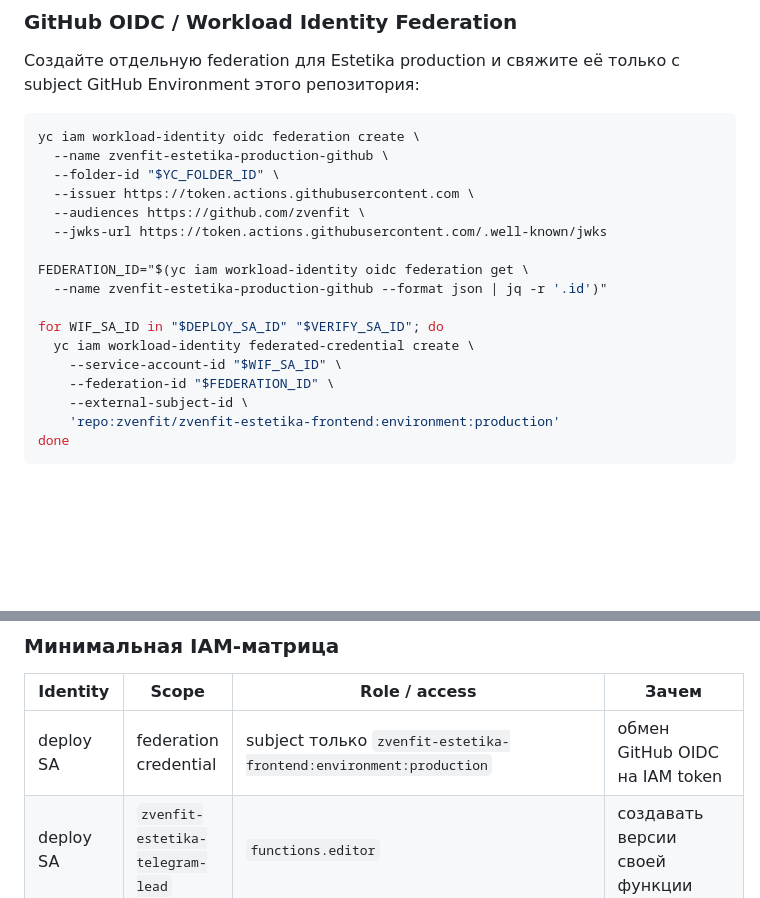
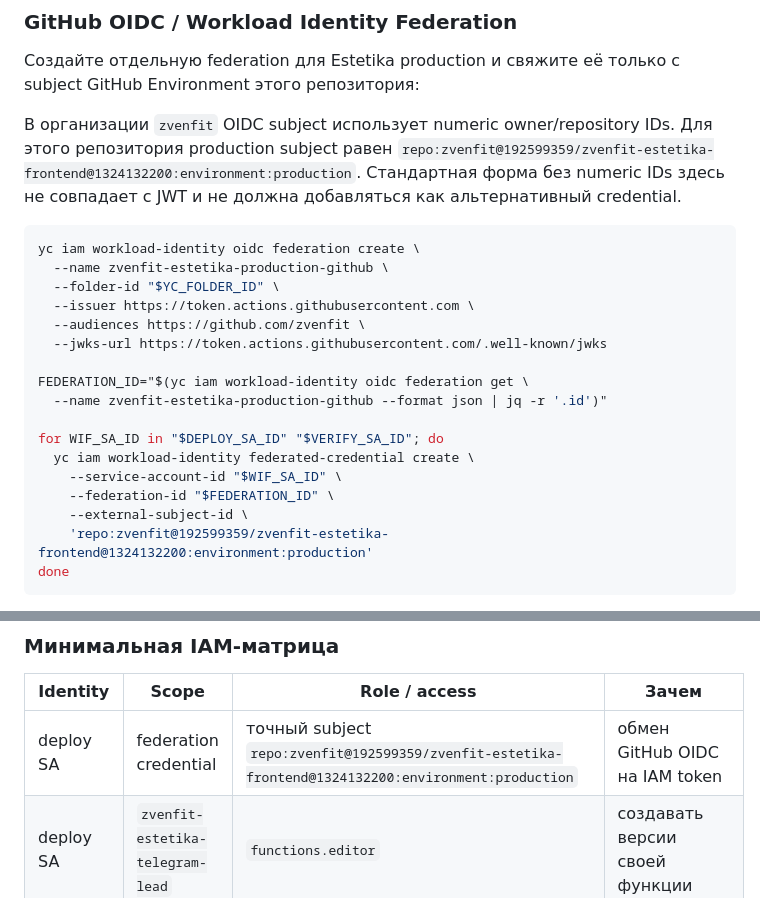
Before and after one commit to zvenfit/zvenfit-estetika-frontend, a Markdown page: docs/setup.md, 2 parts joined by grey strips. GitHub-like rendering; blank space fills up the shorter version.

Commit message:
docs: record exact GitHub WIF subject

````diff
--- a/docs/setup.md
+++ b/docs/setup.md
@@ -76,6 +76,12 @@ RUNTIME_SA_ID="$(yc iam service-account get \
 Создайте отдельную federation для Estetika production и свяжите её только с subject GitHub
 Environment этого репозитория:
 
+В организации `zvenfit` OIDC subject использует numeric owner/repository IDs. Для этого
+репозитория production subject равен
+`repo:zvenfit@192599359/zvenfit-estetika-frontend@1324132200:environment:production`.
+Стандартная форма без numeric IDs здесь не совпадает с JWT и не должна добавляться как
+альтернативный credential.
+
 ```bash
 yc iam workload-identity oidc federation create \
   --name zvenfit-estetika-production-github \
@@ -92,7 +98,7 @@ for WIF_SA_ID in "$DEPLOY_SA_ID" "$VERIFY_SA_ID"; do
     --service-account-id "$WIF_SA_ID" \
     --federation-id "$FEDERATION_ID" \
     --external-subject-id \
-    'repo:zvenfit/zvenfit-estetika-frontend:environment:production'
+    'repo:zvenfit@192599359/zvenfit-estetika-frontend@1324132200:environment:production'
 done
 ```
 
@@ -206,7 +212,7 @@ binding, не изменяет timer и останавливает deploy с и
 
 | Identity | Scope | Role / access | Зачем |
 | --- | --- | --- | --- |
-| deploy SA | federation credential | subject только `zvenfit-estetika-frontend:environment:production` | обмен GitHub OIDC на IAM token |
+| deploy SA | federation credential | точный subject `repo:zvenfit@192599359/zvenfit-estetika-frontend@1324132200:environment:production` | обмен GitHub OIDC на IAM token |
 | deploy SA | `zvenfit-estetika-telegram-lead` | `functions.editor` | создавать версии своей функции |
 | deploy SA | runtime SA | `iam.serviceAccounts.user` | назначать runtime identity версии функции |
 | deploy SA | storage SA | `iam.serviceAccounts.ephemeralAccessKeyAdmin` | выпускать ephemeral key только для storage SA |
````
Also changed, not shown: docs/operator-handoff.md (+1 -1 lines).
